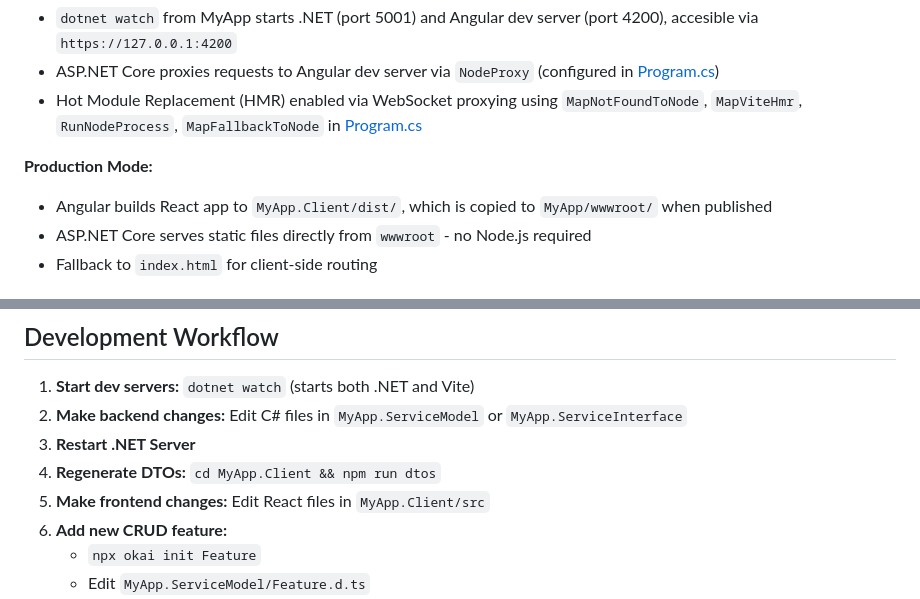
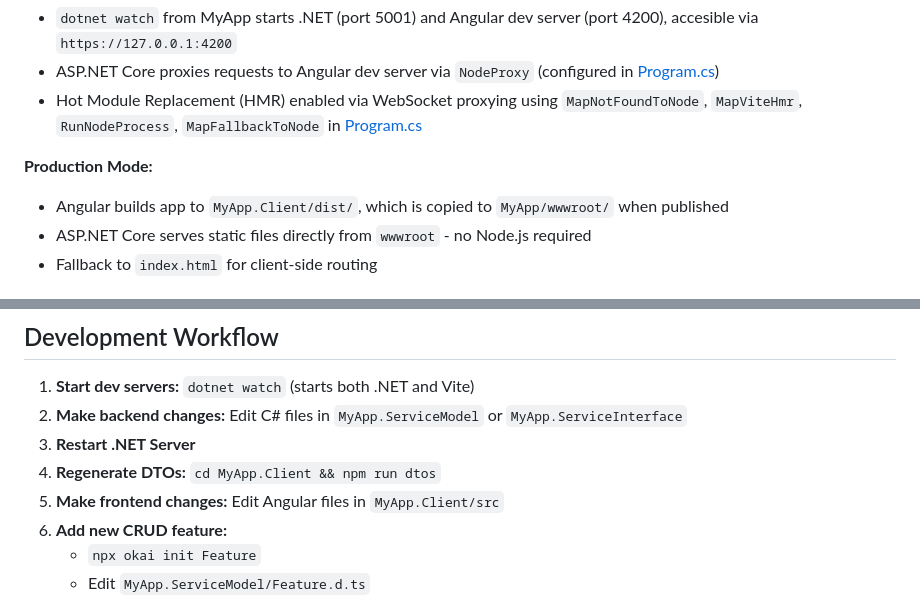
Before and after one commit to NetCoreTemplates/angular-spa, a Markdown page: AGENTS.md, 2 parts joined by grey strips. Drawn GitHub-style.

```diff
--- a/AGENTS.md
+++ b/AGENTS.md
@@ -92,7 +90,7 @@ npx okai rm Table.d.ts
 - Hot Module Replacement (HMR) enabled via WebSocket proxying using `MapNotFoundToNode`, `MapViteHmr`, `RunNodeProcess`, `MapFallbackToNode` in [Program.cs](MyApp/Program.cs)
 
 **Production Mode:**
-- Angular builds React app to `MyApp.Client/dist/`, which is copied to `MyApp/wwwroot/` when published
+- Angular builds app to `MyApp.Client/dist/`, which is copied to `MyApp/wwwroot/` when published
 - ASP.NET Core serves static files directly from `wwwroot` - no Node.js required
 - Fallback to `index.html` for client-side routing
 
@@ -491,7 +489,7 @@ Configured in [Configure.BackgroundJobs.cs](MyApp/Configure.BackgroundJobs.cs) u
 2. **Make backend changes:** Edit C# files in `MyApp.ServiceModel` or `MyApp.ServiceInterface`
 3. **Restart .NET Server**
 4. **Regenerate DTOs:** `cd MyApp.Client && npm run dtos`
-5. **Make frontend changes:** Edit React files in `MyApp.Client/src`
+5. **Make frontend changes:** Edit Angular files in `MyApp.Client/src`
 6. **Add new CRUD feature:**
    - `npx okai init Feature`
    - Edit `MyApp.ServiceModel/Feature.d.ts`
```
Also changed, not shown: other parts of AGENTS.md (+14 -16 lines).
